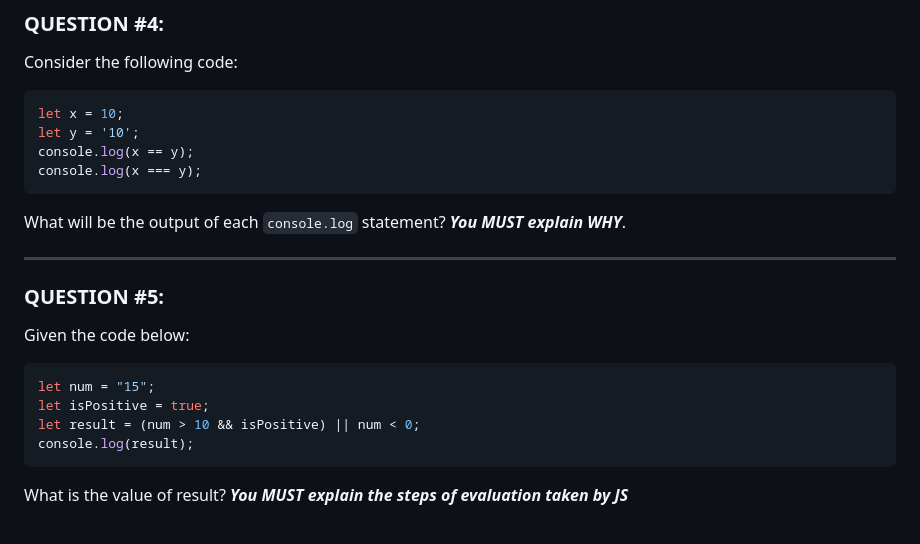
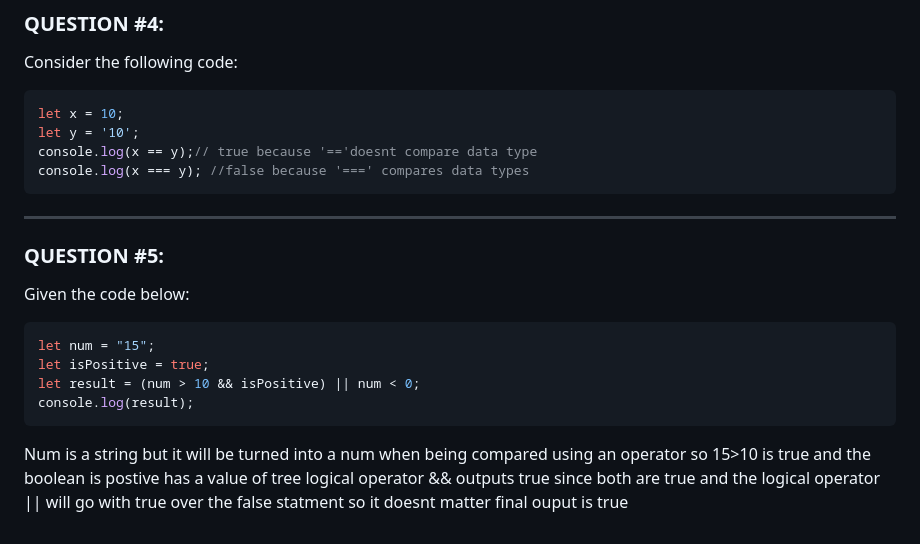
Before and after one commit to MohammadHajMahmoud/GSG-first-sprint, a Markdown page: Day2.md, the part around the change. Drawn GitHub-style.

````diff
--- a/Day2.md
+++ b/Day2.md
@@ -122,10 +122,10 @@ Consider the following code:
 ```javascript
 let x = 10;
 let y = '10';
-console.log(x == y);
-console.log(x === y);
+console.log(x == y);// true because '=='doesnt compare data type
+console.log(x === y); //false because '===' compares data types
 ```
-What will be the output of each `console.log` statement? **_You MUST explain WHY_**.
+
 
 -------------------------------------------------------------------
 
@@ -139,5 +139,9 @@ let isPositive = true;
 let result = (num > 10 && isPositive) || num < 0;
 console.log(result);
 ```
-
-What is the value of result? **_You MUST explain the steps of evaluation taken by JS_**
+Num is a string but it will be turned into a num when being compared using an operator
+so 15>10 is true and the boolean is postive has a value of tree
+logical operator && outputs true since both are true
+and the logical operator || will go with true over the false statment
+so it doesnt matter
+final ouput is true
````
